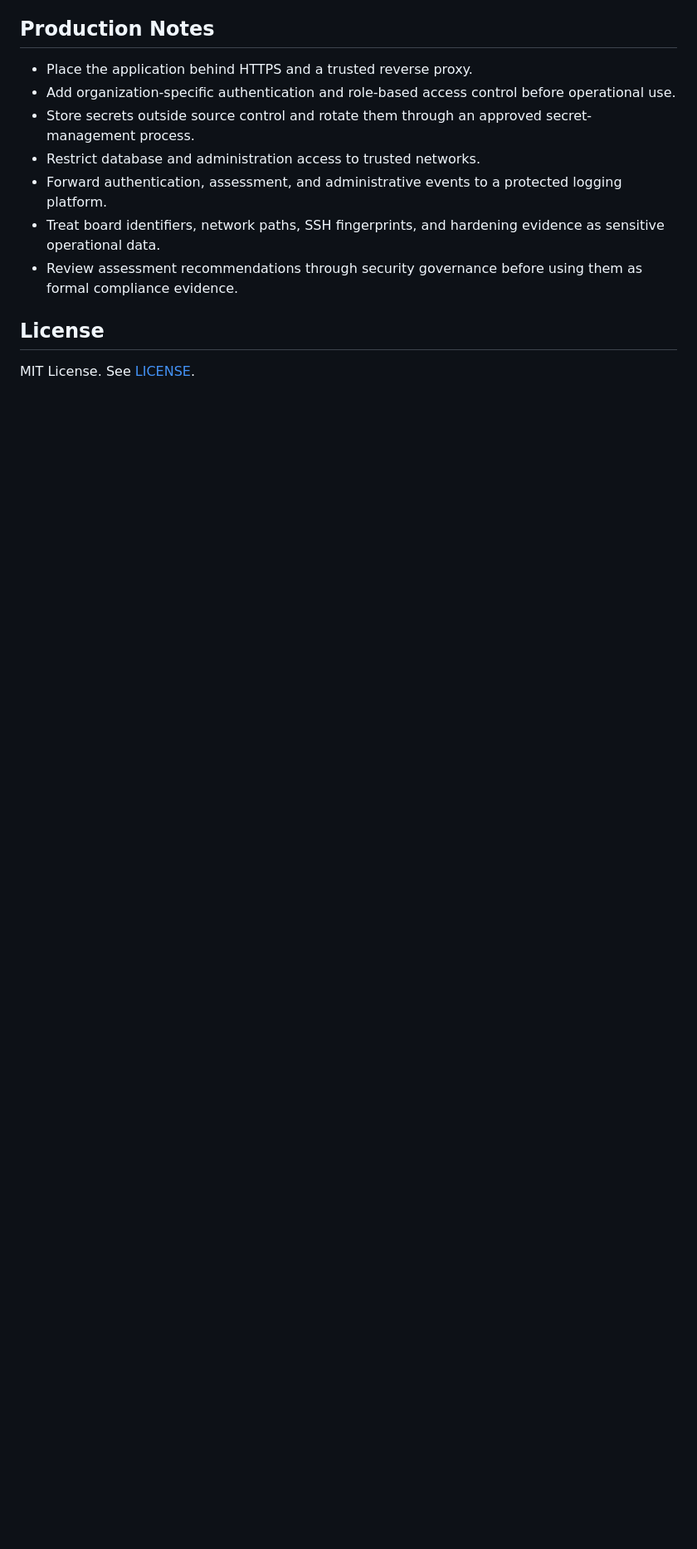
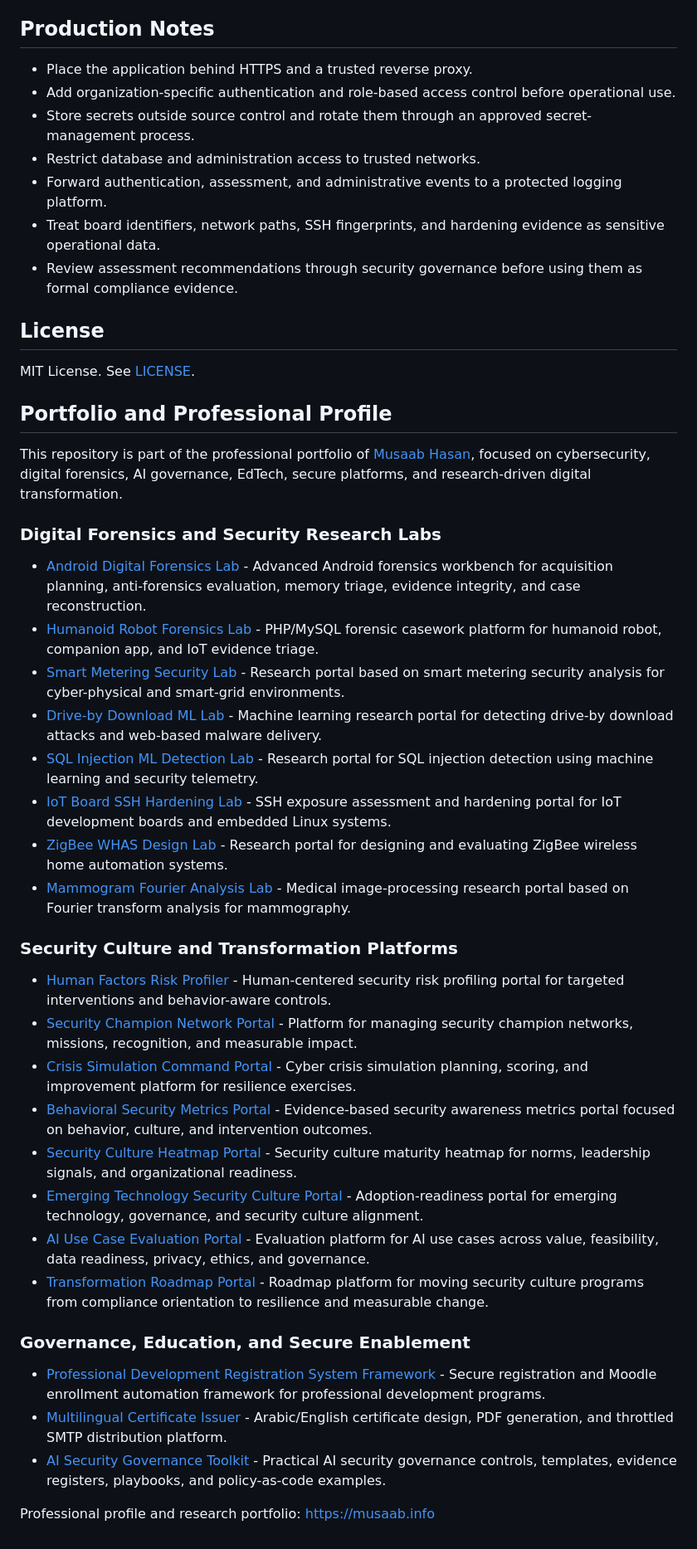
Before and after one commit to musaabhasan/iot-board-ssh-hardening-lab, a Markdown page: README.md, the part around the change. Shown at 83% size. Rendered like a GitHub page; blank space fills up the shorter version.

Commit message:
Add portfolio and profile references

```diff
--- a/README.md
+++ b/README.md
@@ -93,3 +93,39 @@ This repository is designed for defensive assessment, secure configuration, and
 ## License
 
 MIT License. See [LICENSE](LICENSE).
+
+<!-- portfolio:start -->
+## Portfolio and Professional Profile
+
+This repository is part of the professional portfolio of [Musaab Hasan](https://musaab.info), focused on cybersecurity, digital forensics, AI governance, EdTech, secure platforms, and research-driven digital transformation.
+
+### Digital Forensics and Security Research Labs
+
+- [Android Digital Forensics Lab](https://github.com/musaabhasan/android-forensics-lab) - Advanced Android forensics workbench for acquisition planning, anti-forensics evaluation, memory triage, evidence integrity, and case reconstruction.
+- [Humanoid Robot Forensics Lab](https://github.com/musaabhasan/humanoid-robot-forensics-lab) - PHP/MySQL forensic casework platform for humanoid robot, companion app, and IoT evidence triage.
+- [Smart Metering Security Lab](https://github.com/musaabhasan/smart-metering-security-lab) - Research portal based on smart metering security analysis for cyber-physical and smart-grid environments.
+- [Drive-by Download ML Lab](https://github.com/musaabhasan/driveby-download-ml-lab) - Machine learning research portal for detecting drive-by download attacks and web-based malware delivery.
+- [SQL Injection ML Detection Lab](https://github.com/musaabhasan/sqli-ml-detection-lab) - Research portal for SQL injection detection using machine learning and security telemetry.
+- [IoT Board SSH Hardening Lab](https://github.com/musaabhasan/iot-board-ssh-hardening-lab) - SSH exposure assessment and hardening portal for IoT development boards and embedded Linux systems.
+- [ZigBee WHAS Design Lab](https://github.com/musaabhasan/zigbee-whas-design-lab) - Research portal for designing and evaluating ZigBee wireless home automation systems.
+- [Mammogram Fourier Analysis Lab](https://github.com/musaabhasan/mammogram-fourier-analysis-lab) - Medical image-processing research portal based on Fourier transform analysis for mammography.
+
+### Security Culture and Transformation Platforms
+
+- [Human Factors Risk Profiler](https://github.com/musaabhasan/human-factors-risk-profiler) - Human-centered security risk profiling portal for targeted interventions and behavior-aware controls.
+- [Security Champion Network Portal](https://github.com/musaabhasan/security-champion-network-portal) - Platform for managing security champion networks, missions, recognition, and measurable impact.
+- [Crisis Simulation Command Portal](https://github.com/musaabhasan/crisis-simulation-command-portal) - Cyber crisis simulation planning, scoring, and improvement platform for resilience exercises.
+- [Behavioral Security Metrics Portal](https://github.com/musaabhasan/behavioral-security-metrics-portal) - Evidence-based security awareness metrics portal focused on behavior, culture, and intervention outcomes.
+- [Security Culture Heatmap Portal](https://github.com/musaabhasan/security-culture-heatmap-portal) - Security culture maturity heatmap for norms, leadership signals, and organizational readiness.
+- [Emerging Technology Security Culture Portal](https://github.com/musaabhasan/emerging-technology-security-culture-portal) - Adoption-readiness portal for emerging technology, governance, and security culture alignment.
+- [AI Use Case Evaluation Portal](https://github.com/musaabhasan/ai-use-case-evaluation-portal) - Evaluation platform for AI use cases across value, feasibility, data readiness, privacy, ethics, and governance.
+- [Transformation Roadmap Portal](https://github.com/musaabhasan/transformation-roadmap-portal) - Roadmap platform for moving security culture programs from compliance orientation to resilience and measurable change.
+
+### Governance, Education, and Secure Enablement
+
+- [Professional Development Registration System Framework](https://github.com/musaabhasan/pdrs-framework) - Secure registration and Moodle enrollment automation framework for professional development programs.
+- [Multilingual Certificate Issuer](https://github.com/musaabhasan/multilingual-certificate-issuer) - Arabic/English certificate design, PDF generation, and throttled SMTP distribution platform.
+- [AI Security Governance Toolkit](https://github.com/musaabhasan/ai-security-governance-toolkit) - Practical AI security governance controls, templates, evidence registers, playbooks, and policy-as-code examples.
+
+Professional profile and research portfolio: [https://musaab.info](https://musaab.info)
+<!-- portfolio:end -->
```
